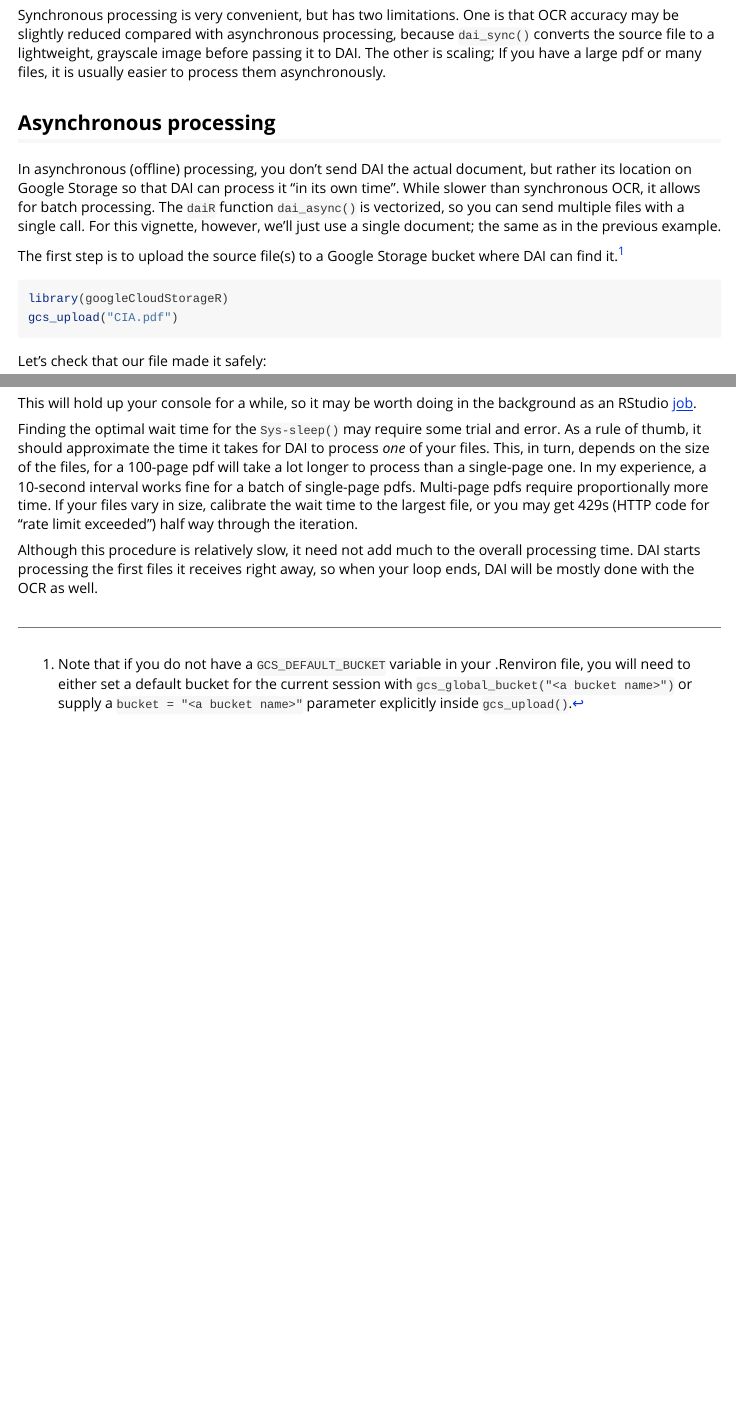
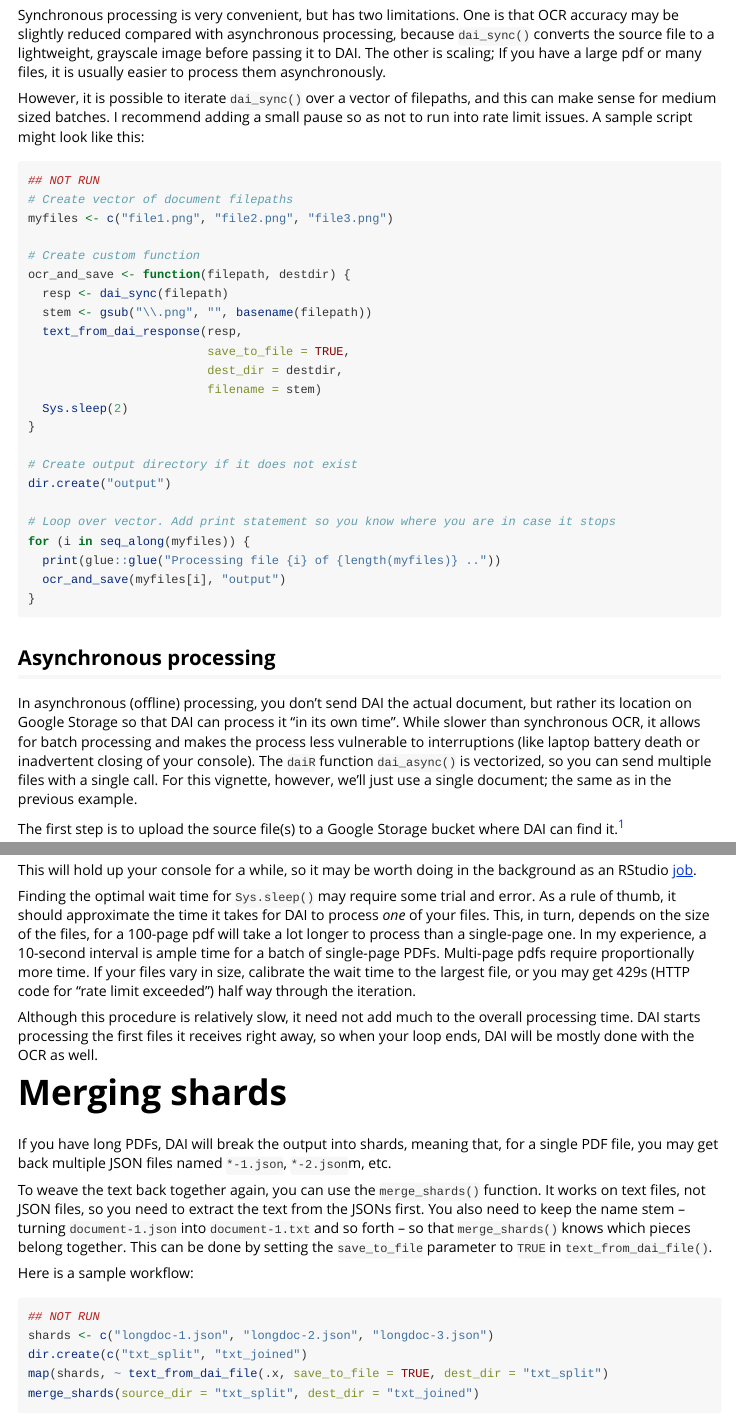
Before and after one commit to Hegghammer/daiR, an R Markdown document (vignettes/using_document_ai.Rmd): the page in a window 1100 px wide, from 2060 px down, and a second part further down, joined at a grey line. Rendered offline with R 4.5, knitr and Pandoc, with nearby package versions.

Commit message:
add more examples to using doc ai vignette

````diff
--- a/vignettes/using_document_ai.Rmd
+++ b/vignettes/using_document_ai.Rmd
@@ -85,22 +85,51 @@ download.file("https://www.cia.gov/readingroom/docs/AGH%2C%20LASLO_0011.pdf",
 
 We send it to Document AI with `dai_sync()` and store the HTTP response in an object, for example `response`.
 
-```{r, eval=FALSE}
+```{r, eval = FALSE}
 response1 <- dai_sync("CIA.pdf")
 ```
 
 Then we extract the text with `text_from_dai_response()`:
 
-```{r, eval=FALSE}
+```{r, eval = FALSE}
 text <- text_from_dai_response(response1)
 cat(text)
 ```
 
 Synchronous processing is very convenient, but has two limitations. One is that OCR accuracy may be slightly reduced compared with asynchronous processing, because `dai_sync()` converts the source file to a lightweight, grayscale image before passing it to DAI. The other is scaling; If you have a large pdf or many files, it is usually easier to process them asynchronously.
 
+However, it is possible to iterate `dai_sync()` over a vector of filepaths, and this can make sense for medium sized batches. I recommend adding a small pause so as not to run into rate limit issues. A sample script might look like this:
+
+```{r, eval = FALSE}
+## NOT RUN
+# Create vector of document filepaths
+myfiles <- c("file1.png", "file2.png", "file3.png")
+
+# Create custom function
+ocr_and_save <- function(filepath, destdir) {
+  resp <- dai_sync(filepath)
+  stem <- gsub("\\.png", "", basename(filepath))
+  text_from_dai_response(resp,
+                         save_to_file = TRUE,
+                         dest_dir = destdir,
+                         filename = stem)
+  Sys.sleep(2)
+}
+
+# Create output directory if it does not exist
+dir.create("output")
+
+# Loop over vector. Add print statement so you know where you are in case it stops
+for (i in seq_along(myfiles)) {
+  print(glue::glue("Processing file {i} of {length(myfiles)} .."))
+  ocr_and_save(myfiles[i], "output")
+}
+```
+
+
 ## Asynchronous processing
 
-In asynchronous (offline) processing, you don't send DAI the actual document, but rather its location on Google Storage so that DAI can process it "in its own time". While slower than synchronous OCR, it allows for batch processing. The `daiR` function `dai_async()` is vectorized, so you can send multiple files with a single call. For this vignette, however, we'll just use a single document; the same as in the previous example.
+In asynchronous (offline) processing, you don't send DAI the actual document, but rather its location on Google Storage so that DAI can process it "in its own time". While slower than synchronous OCR, it allows for batch processing and makes the process less vulnerable to interruptions (like laptop battery death or inadvertent closing of your console). The `daiR` function `dai_async()` is vectorized, so you can send multiple files with a single call. For this vignette, however, we'll just use a single document; the same as in the previous example.
 
 The first step is to upload the source file(s) to a Google Storage bucket where DAI can find it.^[Note that if you do not have a `GCS_DEFAULT_BUCKET` variable in your .Renviron file, you will need to either set a default bucket for the current session with `gcs_global_bucket("<a bucket name>")` or supply a `bucket = "<a bucket name>"` parameter explicitly inside `gcs_upload()`.]
 
@@ -184,7 +213,7 @@ map(big_batch, process_slowly)
 
 This will hold up your console for a while, so it may be worth doing in the background as an RStudio [job](https://posit.co/blog/rstudio-1-2-jobs/).
 
-Finding the optimal wait time for the `Sys-sleep()` may require some trial and error. As a rule of thumb, it should approximate the time it takes for DAI to process *one* of your files. This, in turn, depends on the size of the files, for a 100-page pdf will take a lot longer to process than a single-page one. In my experience, a 10-second interval works fine for a batch of single-page pdfs. Multi-page pdfs require proportionally more time. If your files vary in size, calibrate the wait time to the largest file, or you may get 429s (HTTP code for "rate limit exceeded") half way through the iteration.
+Finding the optimal wait time for `Sys.sleep()` may require some trial and error. As a rule of thumb, it should approximate the time it takes for DAI to process *one* of your files. This, in turn, depends on the size of the files, for a 100-page pdf will take a lot longer to process than a single-page one. In my experience, a 10-second interval is ample time for a batch of single-page PDFs. Multi-page pdfs require proportionally more time. If your files vary in size, calibrate the wait time to the largest file, or you may get 429s (HTTP code for "rate limit exceeded") half way through the iteration.
 
 Although this procedure is relatively slow, it need not add much to the overall processing time. DAI starts processing the first files it receives right away, so when your loop ends, DAI will be mostly done with the OCR as well.
 
@@ -193,3 +222,19 @@ Although this procedure is relatively slow, it need not add much to the overall
 contents <- gcs_list_objects()
 map(contents$name, gcs_delete_object)
 ```
+
+# Merging shards
+
+If you have long PDFs, DAI will break the output into shards, meaning that, for a single PDF file, you may get back multiple JSON files named `*-1.json`, `*-2.json`m, etc.
+
+To weave the text back together again, you can use the `merge_shards()` function. It works on text files, not JSON files, so you need to extract the text from the JSONs first. You also need to keep the name stem -- turning `document-1.json` into `document-1.txt` and so forth -- so that `merge_shards()` knows which pieces belong together. This can be done by setting the `save_to_file` parameter to `TRUE` in `text_from_dai_file()`.
+
+Here is a sample workflow:
+
+```{r}
+## NOT RUN
+shards <- c("longdoc-1.json", "longdoc-2.json", "longdoc-3.json")
+dir.create(c("txt_split", "txt_joined")
+map(shards, ~ text_from_dai_file(.x, save_to_file = TRUE, dest_dir = "txt_split")
+merge_shards(source_dir = "txt_split", dest_dir = "txt_joined")
+```
````
Also changed, not shown: vignettes/using_document_ai.Rmd (4 more changed lines).
